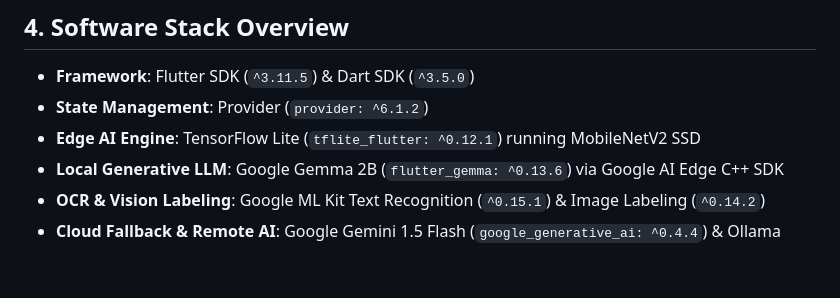
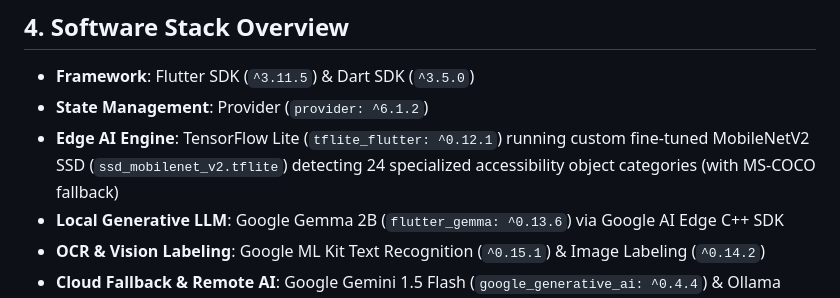
Before and after one commit to Thes-IS-IT/Easylens, a Markdown page: docs/software.md, the part around the change. Drawn GitHub-style; blank space fills up the shorter version.

```diff
--- a/docs/software.md
+++ b/docs/software.md
@@ -56,7 +56,7 @@ This document provides complete software specifications, supported Android and i
 
 * **Framework**: Flutter SDK (`^3.11.5`) & Dart SDK (`^3.5.0`)
 * **State Management**: Provider (`provider: ^6.1.2`)
-* **Edge AI Engine**: TensorFlow Lite (`tflite_flutter: ^0.12.1`) running MobileNetV2 SSD
+* **Edge AI Engine**: TensorFlow Lite (`tflite_flutter: ^0.12.1`) running custom fine-tuned MobileNetV2 SSD (`ssd_mobilenet_v2.tflite`) detecting 24 specialized accessibility object categories (with MS-COCO fallback)
 * **Local Generative LLM**: Google Gemma 2B (`flutter_gemma: ^0.13.6`) via Google AI Edge C++ SDK
 * **OCR & Vision Labeling**: Google ML Kit Text Recognition (`^0.15.1`) & Image Labeling (`^0.14.2`)
 * **Cloud Fallback & Remote AI**: Google Gemini 1.5 Flash (`google_generative_ai: ^0.4.4`) & Ollama Local Daemon
```
Also changed, not shown: docs/specifications/SOFTWARE_AND_HARDWARE_SPECIFICATIONS.md (+2 -1 lines).
